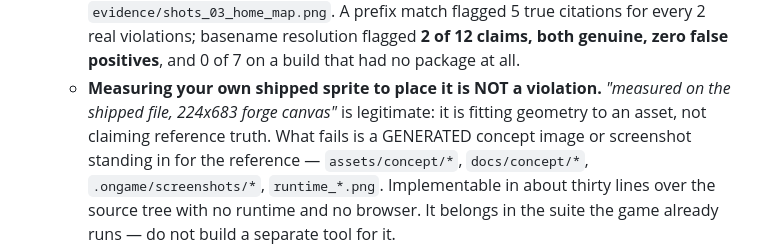
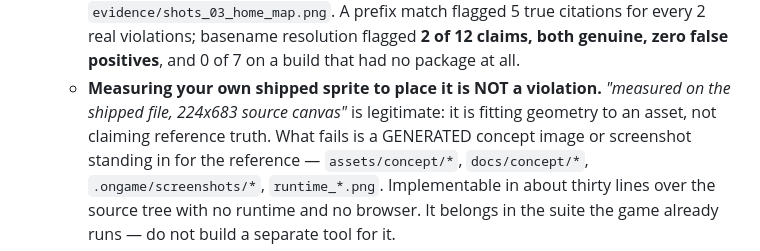
Before and after one commit to gamebyte-ai/ongame-cli, a Markdown page: skills/reference/SKILL.md, the part around the change. Drawn GitHub-style.

Commit message:
docs(reference): drop an internal service name from customer-facing prose
skills/** and commands/** ship to every coding agent as the shared recipes, and PR #39 removed
internal service names from exactly these files today. The new skill carried one that pass never
saw: "224x683 forge canvas" in the self-measurement example. The sentence is about fitting geometry
to a shipped asset, so the internal producer's name adds nothing to it.

```diff
--- a/skills/reference/SKILL.md
+++ b/skills/reference/SKILL.md
@@ -141,7 +141,7 @@ row of pips) · `asset_family`. Flag anything you are UNSURE of; those are the d
     5 true citations for every 2 real violations; basename resolution flagged **2 of 12 claims, both
     genuine, zero false positives**, and 0 of 7 on a build that had no package at all.
   - **Measuring your own shipped sprite to place it is NOT a violation.** *"measured on the shipped
-    file, 224x683 forge canvas"* is legitimate: it is fitting geometry to an asset, not claiming
+    file, 224x683 source canvas"* is legitimate: it is fitting geometry to an asset, not claiming
     reference truth. What fails is a GENERATED concept image or screenshot standing in for the
     reference — `assets/concept/*`, `docs/concept/*`, `.ongame/screenshots/*`, `runtime_*.png`.
   Implementable in about thirty lines over the source tree with no runtime and no browser. It belongs
```
